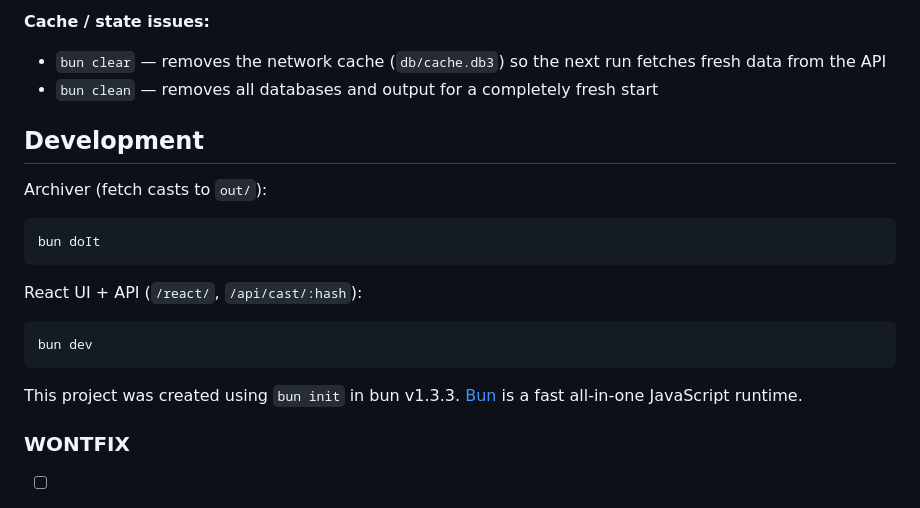
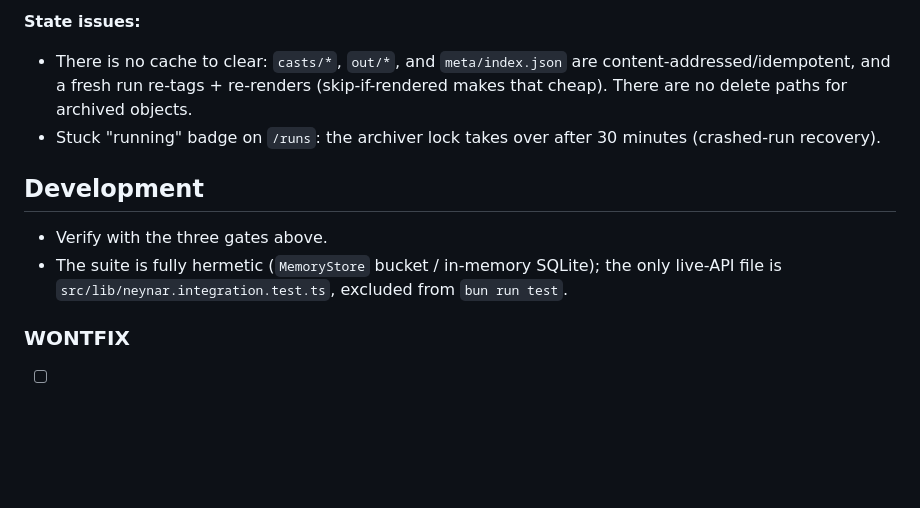
Before and after one commit to artlu99/nano-farchiver, a Markdown page: README.md, the part around one of its changes. Drawn GitHub-style; blank space fills up the shorter version.

````diff
--- a/README.md
+++ b/README.md
@@ -105,23 +129,16 @@ Related env vars for the server: `X402_FACILITATOR_URL`, `X402_API_KEY`, `X402_A
 
-**Cache / state issues:**
-- `bun clear` — removes the network cache (`db/cache.db3`) so the next run fetches fresh data from the API
-- `bun clean` — removes all databases and output for a completely fresh start
+**State issues:**
+- There is no cache to clear: `casts/*`, `out/*`, and `meta/index.json` are
+  content-addressed/idempotent, and a fresh run re-tags + re-renders (skip-if-rendered
+  makes that cheap). There are no delete paths for archived objects.
+- Stuck "running" badge on `/runs`: the archiver lock takes over after 30 minutes
+  (crashed-run recovery).
 
 ## Development
 
-Archiver (fetch casts to `out/`):
-
-```bash
-bun doIt
-```
-
-React UI + API (`/react/`, `/api/cast/:hash`):
-
-```bash
-bun dev
-```
-
-This project was created using `bun init` in bun v1.3.3. [Bun](https://bun.com) is a fast all-in-one JavaScript runtime.
+- Verify with the three gates above.
+- The suite is fully hermetic (`MemoryStore` bucket / in-memory SQLite); the only
+  live-API file is `src/lib/neynar.integration.test.ts`, excluded from `bun run test`.
 
 ### WONTFIX
 
````
Also changed, not shown: other parts of README.md (+95 -71 lines).
